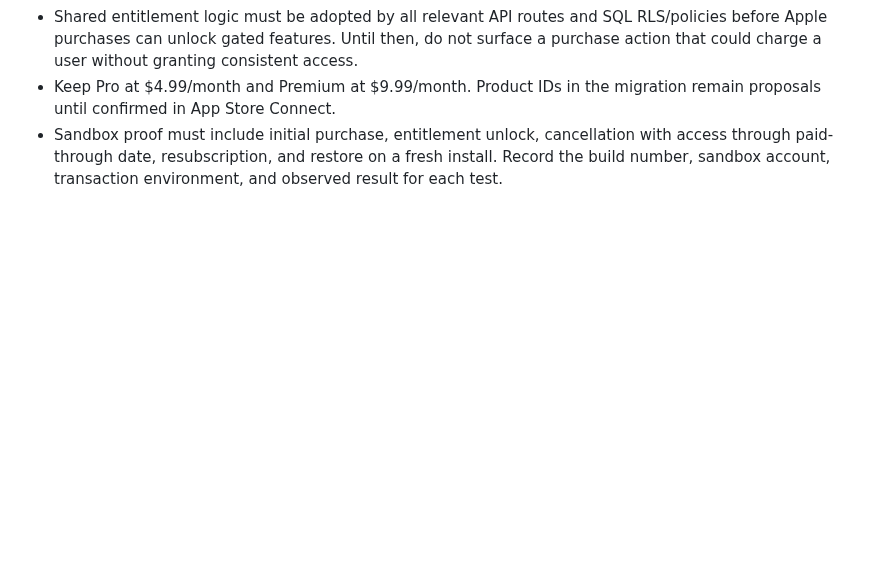
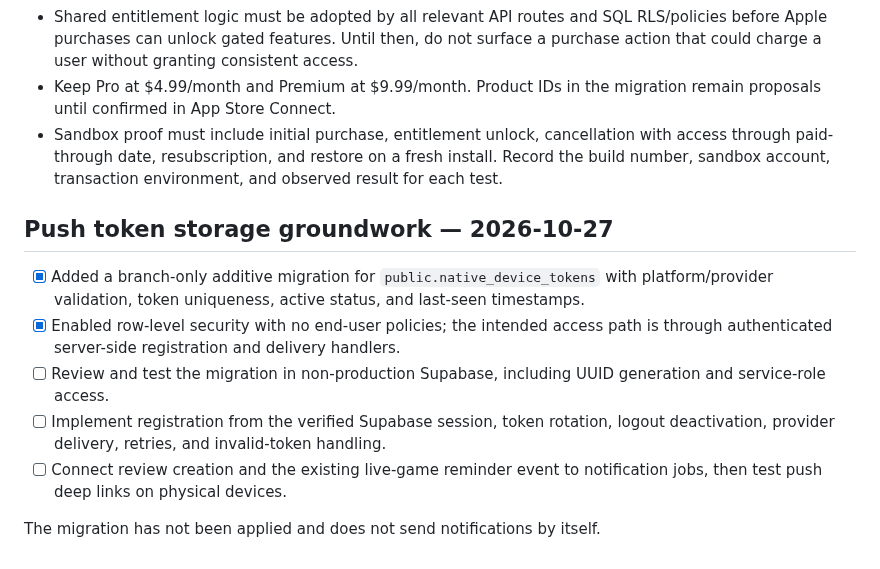
Before and after one commit to jacoriejay-afk/Hoopcheck, a Markdown page: docs/native-test-matrix.md, the part around the change. Rendered like a GitHub page; blank space fills up the shorter version.

Commit message:
docs: track native push token storage groundwork

```diff
--- a/docs/native-test-matrix.md
+++ b/docs/native-test-matrix.md
@@ -49,3 +49,14 @@ A push payload must carry a canonical HTTPS URL on `hoopcheck.online` (for examp
 - Shared entitlement logic must be adopted by all relevant API routes and SQL RLS/policies before Apple purchases can unlock gated features. Until then, do not surface a purchase action that could charge a user without granting consistent access.
 - Keep Pro at $4.99/month and Premium at $9.99/month. Product IDs in the migration remain proposals until confirmed in App Store Connect.
 - Sandbox proof must include initial purchase, entitlement unlock, cancellation with access through paid-through date, resubscription, and restore on a fresh install. Record the build number, sandbox account, transaction environment, and observed result for each test.
+
+
+## Push token storage groundwork — 2026-10-27
+
+- [x] Added a branch-only additive migration for `public.native_device_tokens` with platform/provider validation, token uniqueness, active status, and last-seen timestamps.
+- [x] Enabled row-level security with no end-user policies; the intended access path is through authenticated server-side registration and delivery handlers.
+- [ ] Review and test the migration in non-production Supabase, including UUID generation and service-role access.
+- [ ] Implement registration from the verified Supabase session, token rotation, logout deactivation, provider delivery, retries, and invalid-token handling.
+- [ ] Connect review creation and the existing live-game reminder event to notification jobs, then test push deep links on physical devices.
+
+The migration has not been applied and does not send notifications by itself.
```
